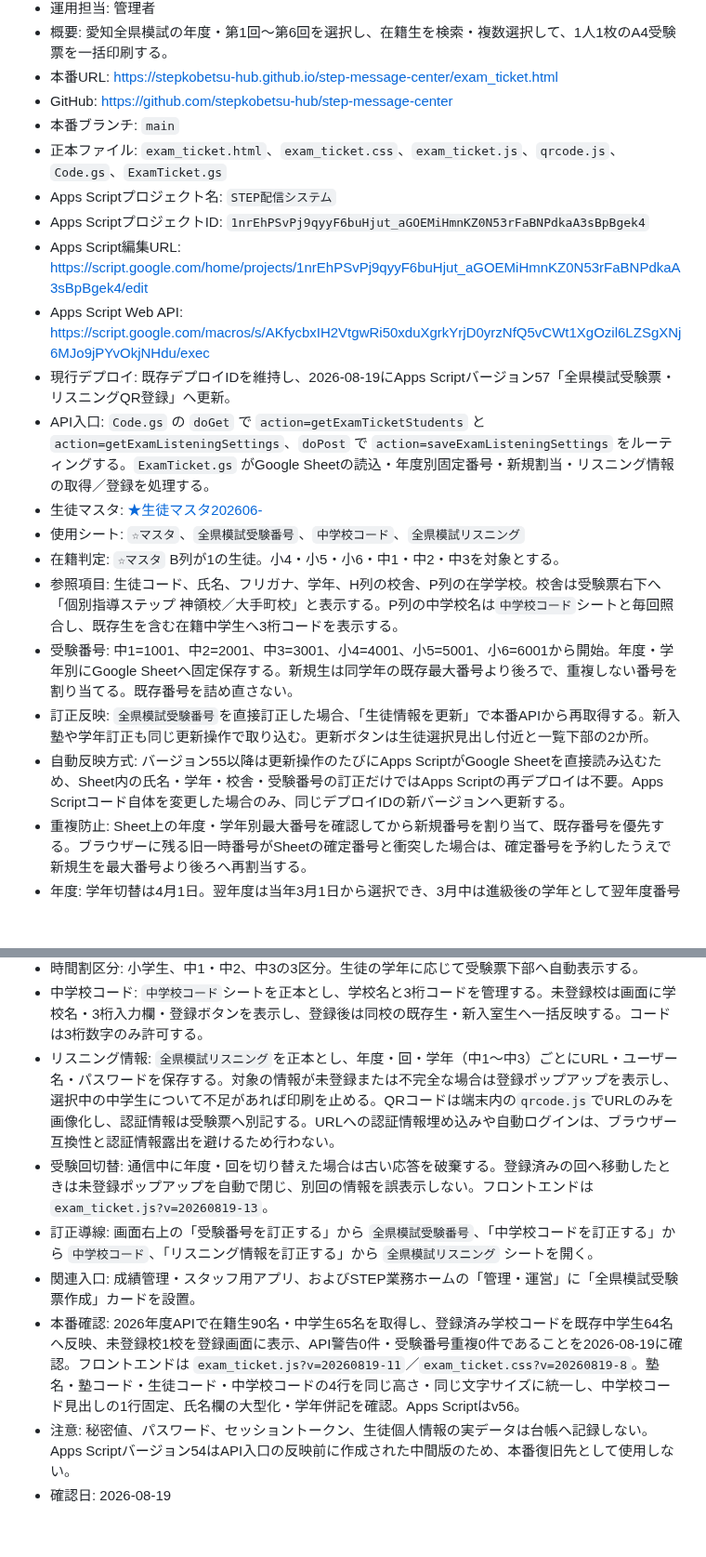
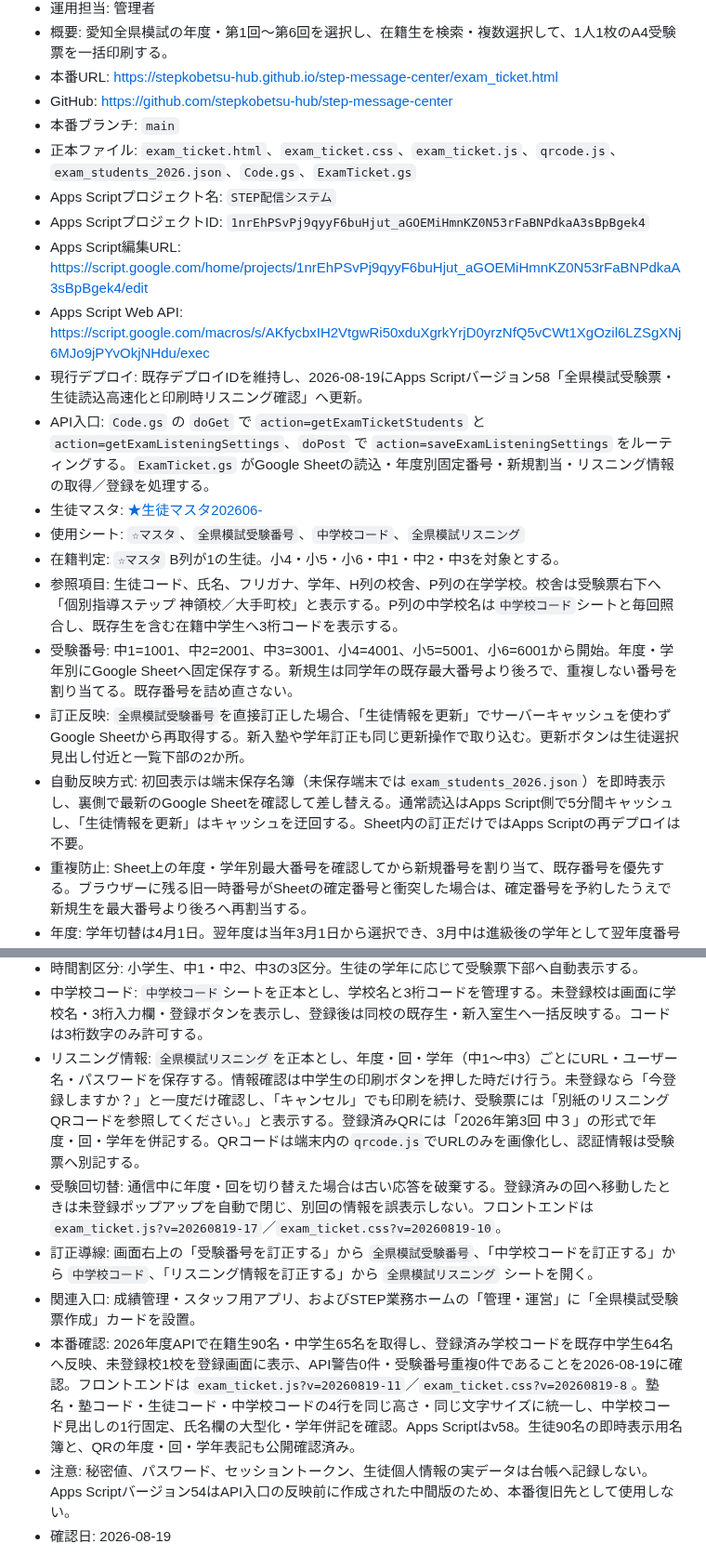
Before and after one commit to stepkobetsu-hub/step-system-registry, a Markdown page: SYSTEM_REGISTRY.md, 2 parts joined by grey strips. Shown at 93% size. Drawn GitHub-style; blank space fills up the shorter version.

Commit message:
全県模試受験票の高速読込と印刷時QR仕様を台帳へ反映

```diff
--- a/SYSTEM_REGISTRY.md
+++ b/SYSTEM_REGISTRY.md
@@ -622,31 +622,31 @@
 - 本番URL: https://stepkobetsu-hub.github.io/step-message-center/exam_ticket.html
 - GitHub: https://github.com/stepkobetsu-hub/step-message-center
 - 本番ブランチ: `main`
-- 正本ファイル: `exam_ticket.html`、`exam_ticket.css`、`exam_ticket.js`、`qrcode.js`、`Code.gs`、`ExamTicket.gs`
+- 正本ファイル: `exam_ticket.html`、`exam_ticket.css`、`exam_ticket.js`、`qrcode.js`、`exam_students_2026.json`、`Code.gs`、`ExamTicket.gs`
 - Apps Scriptプロジェクト名: `STEP配信システム`
 - Apps ScriptプロジェクトID: `1nrEhPSvPj9qyyF6buHjut_aGOEMiHmnKZ0N53rFaBNPdkaA3sBpBgek4`
 - Apps Script編集URL: https://script.google.com/home/projects/1nrEhPSvPj9qyyF6buHjut_aGOEMiHmnKZ0N53rFaBNPdkaA3sBpBgek4/edit
 - Apps Script Web API: https://script.google.com/macros/s/AKfycbxIH2VtgwRi50xduXgrkYrjD0yrzNfQ5vCWt1XgOzil6LZSgXNj6MJo9jPYvOkjNHdu/exec
-- 現行デプロイ: 既存デプロイIDを維持し、2026-08-19にApps Scriptバージョン57「全県模試受験票・リスニングQR登録」へ更新。
+- 現行デプロイ: 既存デプロイIDを維持し、2026-08-19にApps Scriptバージョン58「全県模試受験票・生徒読込高速化と印刷時リスニング確認」へ更新。
 - API入口: `Code.gs` の `doGet` で `action=getExamTicketStudents` と `action=getExamListeningSettings`、`doPost` で `action=saveExamListeningSettings` をルーティングする。`ExamTicket.gs` がGoogle Sheetの読込・年度別固定番号・新規割当・リスニング情報の取得／登録を処理する。
 - 生徒マスタ: [★生徒マスタ202606-](https://docs.google.com/spreadsheets/d/1CIJkTlYUcUkbb8jBdFc6L8D5ubTGsxwNxFv01ten-Zk/edit)
 - 使用シート: `☆マスタ`、`全県模試受験番号`、`中学校コード`、`全県模試リスニング`
 - 在籍判定: `☆マスタ` B列が1の生徒。小4・小5・小6・中1・中2・中3を対象とする。
 - 参照項目: 生徒コード、氏名、フリガナ、学年、H列の校舎、P列の在学学校。校舎は受験票右下へ「個別指導ステップ 神領校／大手町校」と表示する。P列の中学校名は`中学校コード`シートと毎回照合し、既存生を含む在籍中学生へ3桁コードを表示する。
 - 受験番号: 中1=1001、中2=2001、中3=3001、小4=4001、小5=5001、小6=6001から開始。年度・学年別にGoogle Sheetへ固定保存する。新規生は同学年の既存最大番号より後ろで、重複しない番号を割り当てる。既存番号を詰め直さない。
-- 訂正反映: `全県模試受験番号`を直接訂正した場合、「生徒情報を更新」で本番APIから再取得する。新入塾や学年訂正も同じ更新操作で取り込む。更新ボタンは生徒選択見出し付近と一覧下部の2か所。
-- 自動反映方式: バージョン55以降は更新操作のたびにApps ScriptがGoogle Sheetを直接読み込むため、Sheet内の氏名・学年・校舎・受験番号の訂正だけではApps Scriptの再デプロイは不要。Apps Scriptコード自体を変更した場合のみ、同じデプロイIDの新バージョンへ更新する。
+- 訂正反映: `全県模試受験番号`を直接訂正した場合、「生徒情報を更新」でサーバーキャッシュを使わずGoogle Sheetから再取得する。新入塾や学年訂正も同じ更新操作で取り込む。更新ボタンは生徒選択見出し付近と一覧下部の2か所。
+- 自動反映方式: 初回表示は端末保存名簿（未保存端末では`exam_students_2026.json`）を即時表示し、裏側で最新のGoogle Sheetを確認して差し替える。通常読込はApps Script側で5分間キャッシュし、「生徒情報を更新」はキャッシュを迂回する。Sheet内の訂正だけではApps Scriptの再デプロイは不要。
 - 重複防止: Sheet上の年度・学年別最大番号を確認してから新規番号を割り当て、既存番号を優先する。ブラウザーに残る旧一時番号がSheetの確定番号と衝突した場合は、確定番号を予約したうえで新規生を最大番号より後ろへ再割当する。
 - 年度: 学年切替は4月1日。翌年度は当年3月1日から選択でき、3月中は進級後の学年として翌年度番号を新規割当する。4月以降も同じ年度番号を継続する。
 - 検索: 生徒コード・氏名・フリガナに加え、ローマ字検索へ対応。ひらがな・カタカナを同一視し、全角英字も正規化する。例：`tanaka`→たなか、`shiori`→しおり、`kanna`→かんな、`shinryou`→しんりょう。
 - 印刷内容: 第1回～第6回のタイトル、塾名、塾コード4258、受験番号、3桁の中学校コード＋学校名（例：353（南城中））、氏名＋小さめの学年表記（例：山田太郎（中１））、学区「尾張」、年度、校舎名、学年別時間割、イラスト。中学生は下部を時間割2/3・リスニングQRとユーザー名／パスワード1/3で表示する。選択した全生徒を1人1枚のA4で一括印刷する。小学生の中学校コード欄は対象外として「—」を表示する。
 - 時間割区分: 小学生、中1・中2、中3の3区分。生徒の学年に応じて受験票下部へ自動表示する。
 - 中学校コード: `中学校コード`シートを正本とし、学校名と3桁コードを管理する。未登録校は画面に学校名・3桁入力欄・登録ボタンを表示し、登録後は同校の既存生・新入室生へ一括反映する。コードは3桁数字のみ許可する。
-- リスニング情報: `全県模試リスニング`を正本とし、年度・回・学年（中1～中3）ごとにURL・ユーザー名・パスワードを保存する。対象の情報が未登録または不完全な場合は登録ポップアップを表示し、選択中の中学生について不足があれば印刷を止める。QRコードは端末内の`qrcode.js`でURLのみを画像化し、認証情報は受験票へ別記する。URLへの認証情報埋め込みや自動ログインは、ブラウザー互換性と認証情報露出を避けるため行わない。
-- 受験回切替: 通信中に年度・回を切り替えた場合は古い応答を破棄する。登録済みの回へ移動したときは未登録ポップアップを自動で閉じ、別回の情報を誤表示しない。フロントエンドは `exam_ticket.js?v=20260819-13`。
+- リスニング情報: `全県模試リスニング`を正本とし、年度・回・学年（中1～中3）ごとにURL・ユーザー名・パスワードを保存する。情報確認は中学生の印刷ボタンを押した時だけ行う。未登録なら「今登録しますか？」と一度だけ確認し、「キャンセル」でも印刷を続け、受験票には「別紙のリスニングQRコードを参照してください。」と表示する。登録済みQRには「2026年第3回 中３」の形式で年度・回・学年を併記する。QRコードは端末内の`qrcode.js`でURLのみを画像化し、認証情報は受験票へ別記する。
+- 受験回切替: 通信中に年度・回を切り替えた場合は古い応答を破棄する。登録済みの回へ移動したときは未登録ポップアップを自動で閉じ、別回の情報を誤表示しない。フロントエンドは `exam_ticket.js?v=20260819-17`／`exam_ticket.css?v=20260819-10`。
 - 訂正導線: 画面右上の「受験番号を訂正する」から `全県模試受験番号`、「中学校コードを訂正する」から `中学校コード`、「リスニング情報を訂正する」から `全県模試リスニング` シートを開く。
 - 関連入口: 成績管理・スタッフ用アプリ、およびSTEP業務ホームの「管理・運営」に「全県模試受験票作成」カードを設置。
-- 本番確認: 2026年度APIで在籍生90名・中学生65名を取得し、登録済み学校コードを既存中学生64名へ反映、未登録校1校を登録画面に表示、API警告0件・受験番号重複0件であることを2026-08-19に確認。フロントエンドは `exam_ticket.js?v=20260819-11`／`exam_ticket.css?v=20260819-8`。塾名・塾コード・生徒コード・中学校コードの4行を同じ高さ・同じ文字サイズに統一し、中学校コード見出しの1行固定、氏名欄の大型化・学年併記を確認。Apps Scriptはv56。
+- 本番確認: 2026年度APIで在籍生90名・中学生65名を取得し、登録済み学校コードを既存中学生64名へ反映、未登録校1校を登録画面に表示、API警告0件・受験番号重複0件であることを2026-08-19に確認。フロントエンドは `exam_ticket.js?v=20260819-11`／`exam_ticket.css?v=20260819-8`。塾名・塾コード・生徒コード・中学校コードの4行を同じ高さ・同じ文字サイズに統一し、中学校コード見出しの1行固定、氏名欄の大型化・学年併記を確認。Apps Scriptはv58。生徒90名の即時表示用名簿と、QRの年度・回・学年表記も公開確認済み。
 - 注意: 秘密値、パスワード、セッショントークン、生徒個人情報の実データは台帳へ記録しない。Apps Scriptバージョン54はAPI入口の反映前に作成された中間版のため、本番復旧先として使用しない。
 - 確認日: 2026-08-19
 
```
